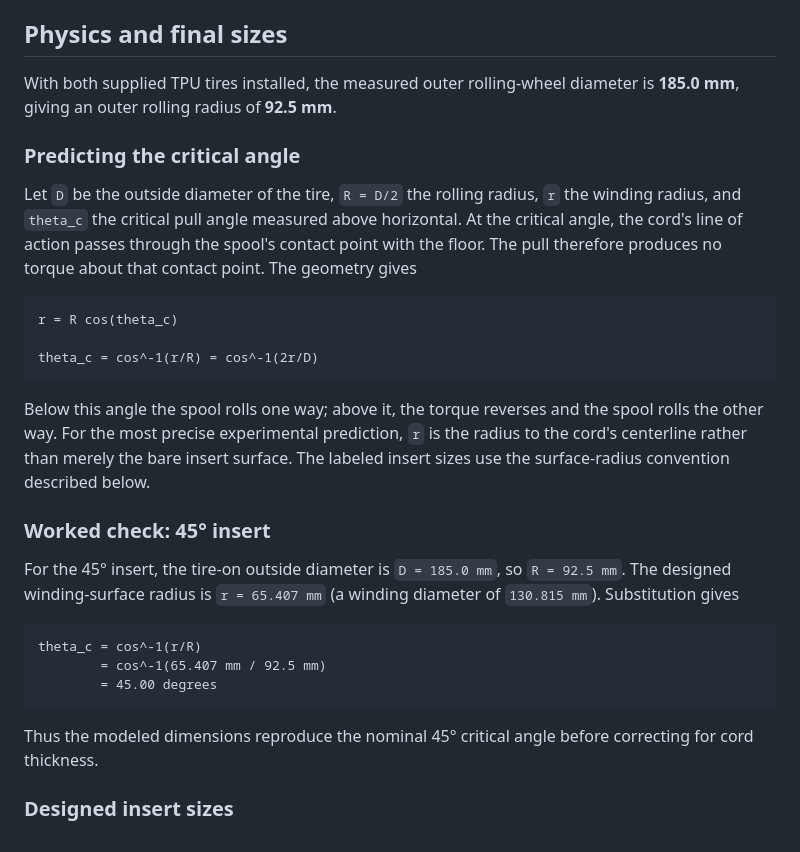
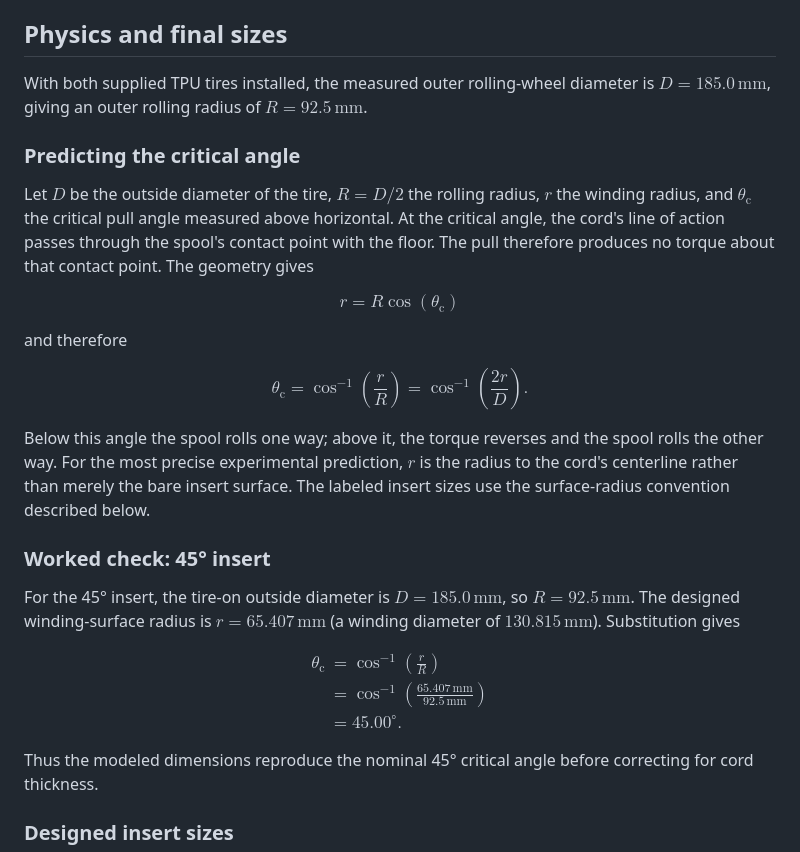
Before and after one commit to kwlyon/physics-demos, a Markdown page: torque-spool-demo/README.md, the part around one of its changes. Rendered like a GitHub page.

Commit message:
Render torque spool equations with LaTeX

````diff
--- a/torque-spool-demo/README.md
+++ b/torque-spool-demo/README.md
@@ -6,29 +6,38 @@ It also includes two low-profile rope-hook accessories. Their tapered J-shaped n
 
 ## Physics and final sizes
 
-With both supplied TPU tires installed, the measured outer rolling-wheel diameter is **185.0 mm**, giving an outer rolling radius of **92.5 mm**.
+With both supplied TPU tires installed, the measured outer rolling-wheel diameter is $D = 185.0\,\mathrm{mm}$, giving an outer rolling radius of $R = 92.5\,\mathrm{mm}$.
 
 ### Predicting the critical angle
 
-Let `D` be the outside diameter of the tire, `R = D/2` the rolling radius, `r` the winding radius, and `theta_c` the critical pull angle measured above horizontal. At the critical angle, the cord's line of action passes through the spool's contact point with the floor. The pull therefore produces no torque about that contact point. The geometry gives
+Let $D$ be the outside diameter of the tire, $R = D/2$ the rolling radius, $r$ the winding radius, and $\theta_\mathrm{c}$ the critical pull angle measured above horizontal. At the critical angle, the cord's line of action passes through the spool's contact point with the floor. The pull therefore produces no torque about that contact point. The geometry gives
 
-```text
-r = R cos(theta_c)
+$$
+r = R\cos\left(\theta_\mathrm{c}\right)
+$$
 
-theta_c = cos^-1(r/R) = cos^-1(2r/D)
-```
+and therefore
 
-Below this angle the spool rolls one way; above it, the torque reverses and the spool rolls the other way. For the most precise experimental prediction, `r` is the radius to the cord's centerline rather than merely the bare insert surface. The labeled insert sizes use the surface-radius convention described below.
+$$
+\theta_\mathrm{c}
+= \cos^{-1}\!\left(\frac{r}{R}\right)
+= \cos^{-1}\!\left(\frac{2r}{D}\right).
+$$
+
+Below this angle the spool rolls one way; above it, the torque reverses and the spool rolls the other way. For the most precise experimental prediction, $r$ is the radius to the cord's centerline rather than merely the bare insert surface. The labeled insert sizes use the surface-radius convention described below.
 
 ### Worked check: 45° insert
 
-For the 45° insert, the tire-on outside diameter is `D = 185.0 mm`, so `R = 92.5 mm`. The designed winding-surface radius is `r = 65.407 mm` (a winding diameter of `130.815 mm`). Substitution gives
+For the 45° insert, the tire-on outside diameter is $D = 185.0\,\mathrm{mm}$, so $R = 92.5\,\mathrm{mm}$. The designed winding-surface radius is $r = 65.407\,\mathrm{mm}$ (a winding diameter of $130.815\,\mathrm{mm}$). Substitution gives
 
-```text
-theta_c = cos^-1(r/R)
-        = cos^-1(65.407 mm / 92.5 mm)
-        = 45.00 degrees
-```
+$$
+\begin{aligned}
+\theta_\mathrm{c}
+&= \cos^{-1}\!\left(\frac{r}{R}\right) \\
+&= \cos^{-1}\!\left(\frac{65.407\,\mathrm{mm}}{92.5\,\mathrm{mm}}\right) \\
+&= 45.00^\circ.
+\end{aligned}
+$$
 
 Thus the modeled dimensions reproduce the nominal 45° critical angle before correcting for cord thickness.
 
````
Also changed, not shown: other parts of torque-spool-demo/README.md (+1 -1 lines).
